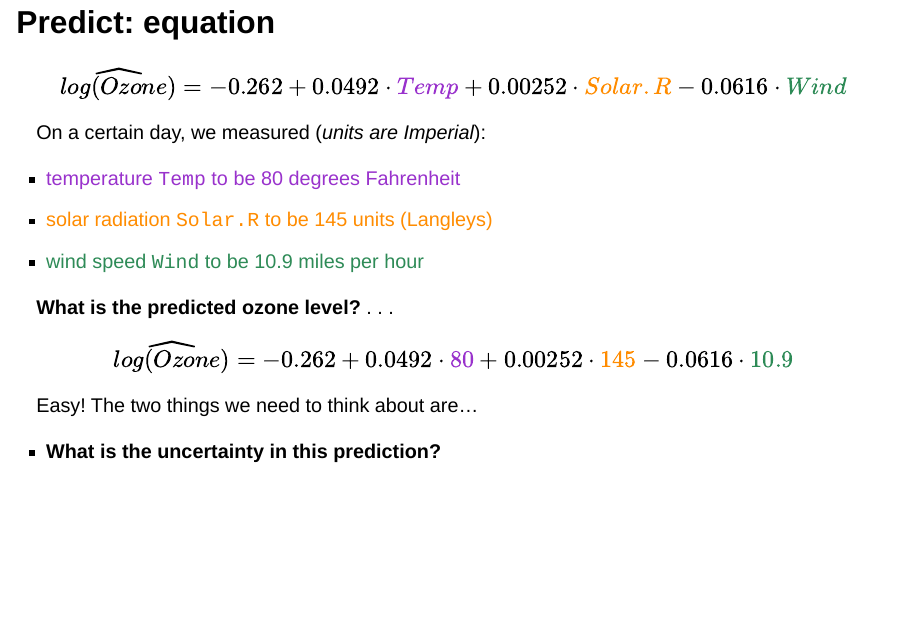
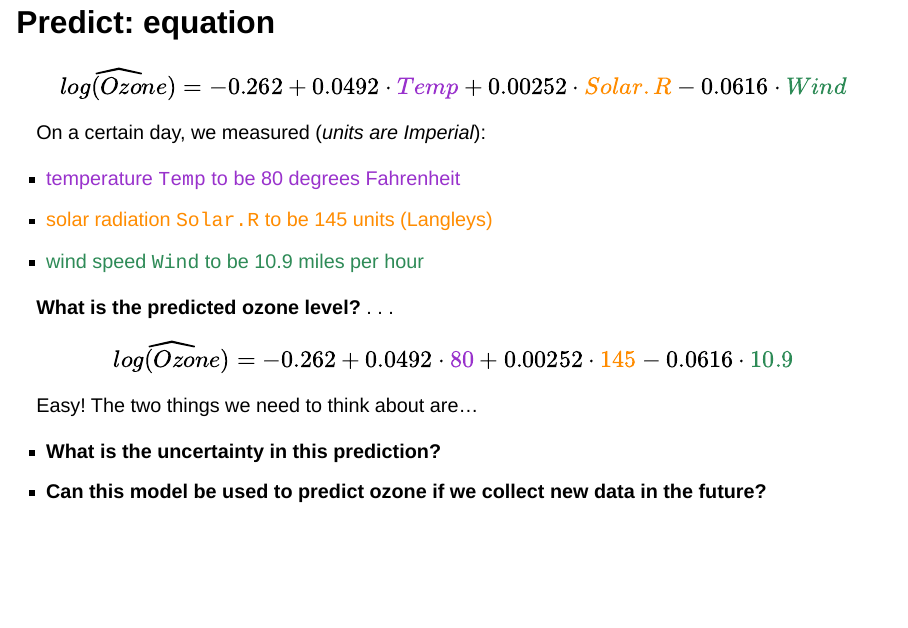
Before and after one commit to ENVX-resources/ENVX2001-2024-Lecture-Topic09a, a Quarto document (index.qmd): page 7 of 45. Rendered offline with R 4.5, knitr and Pandoc in place of Quarto, with nearby package versions; drawn as Slidy slides in place of the format the file asks for.

Commit message:
fix missing text

```diff
--- a/index.qmd
+++ b/index.qmd
@@ -103,6 +103,7 @@ $$\widehat{log(Ozone)}=-0.262 + 0.0492 \cdot \color{darkorchid}{80} + 0.00252 \c
 Easy! The two things we need to think about are...
 
 - **What is the uncertainty in this prediction?**
+- **Can this model be used to predict ozone if we collect new data in the future?**
 
 
 ## Uncertainty
```
